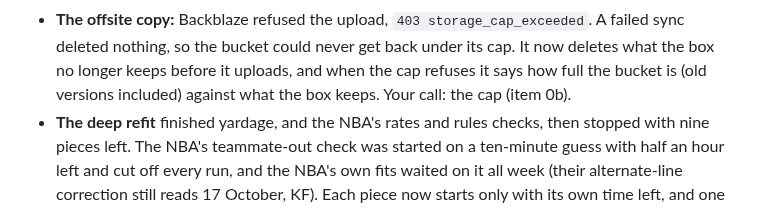
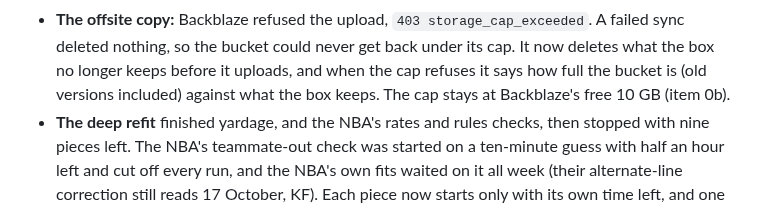
Before and after one commit to ethanlee1276/App, a Markdown page: docs/RUN_NEXT.md, the part around the change. Rendered like a GitHub page.

Commit message:
RUN_NEXT: the offsite note says the cap stays at the free 10 GB
The 6 November summary still read "Your call: the cap", which item 0b
has since answered: nothing paid, the cap stays at Backblaze's free
10 GB.

Co-Authored-By: Claude Opus 5.5 <noreply@anthropic.com>
Claude-Session: https://claude.ai/code/session_01UhMzn6SrSme5XhqhDFhnR5

```diff
--- a/docs/RUN_NEXT.md
+++ b/docs/RUN_NEXT.md
@@ -201,7 +201,7 @@ forecast knew.
   could never get back under its cap. It now deletes what the box no
   longer keeps before it uploads, and when the cap refuses it says how
   full the bucket is (old versions included) against what the box keeps.
-  Your call: the cap (item 0b).
+  The cap stays at Backblaze's free 10 GB (item 0b).
 - **The deep refit** finished yardage, and the NBA's rates and rules
   checks, then stopped with nine pieces left. The NBA's teammate-out
   check was started on a ten-minute guess with half an hour left and
```
